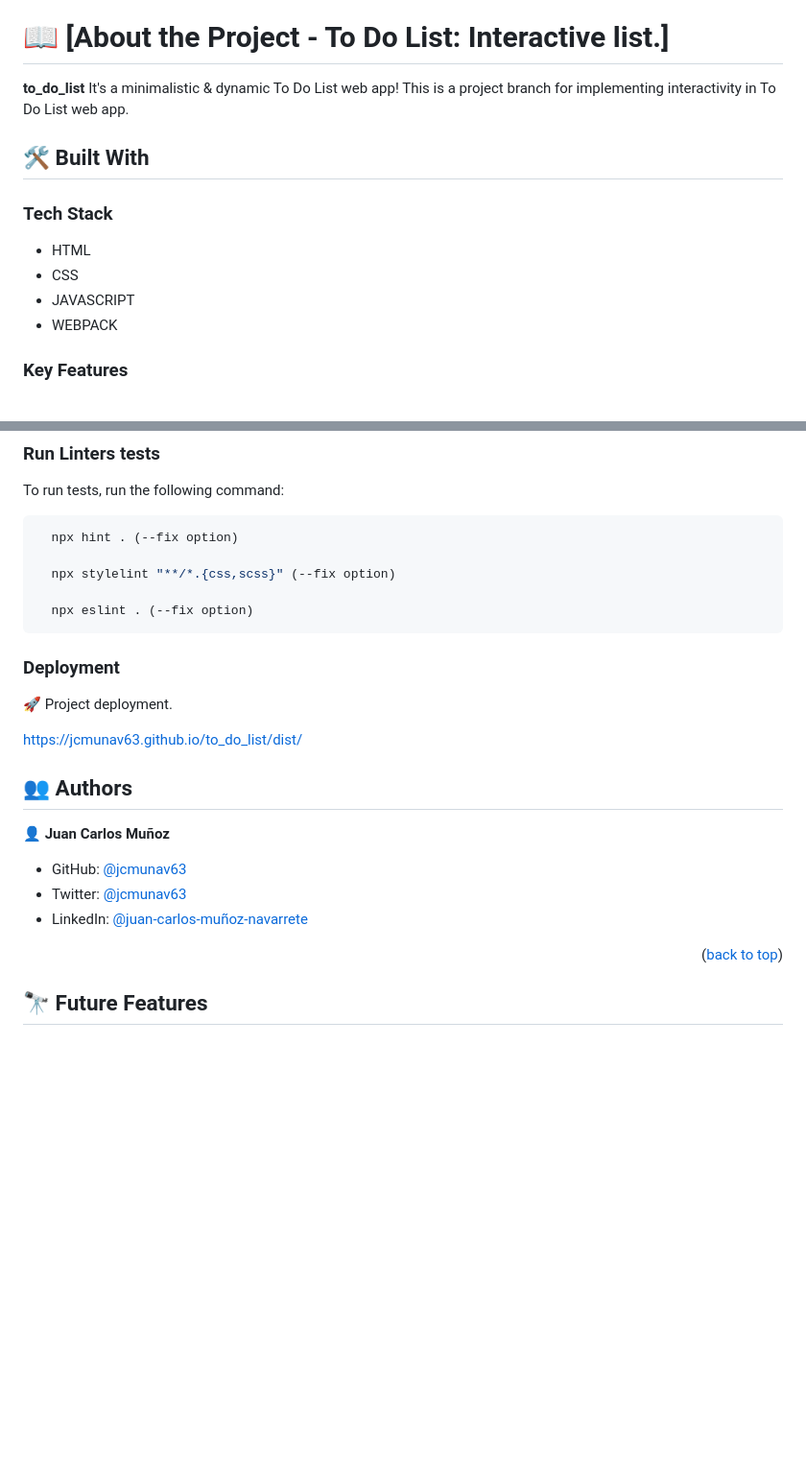
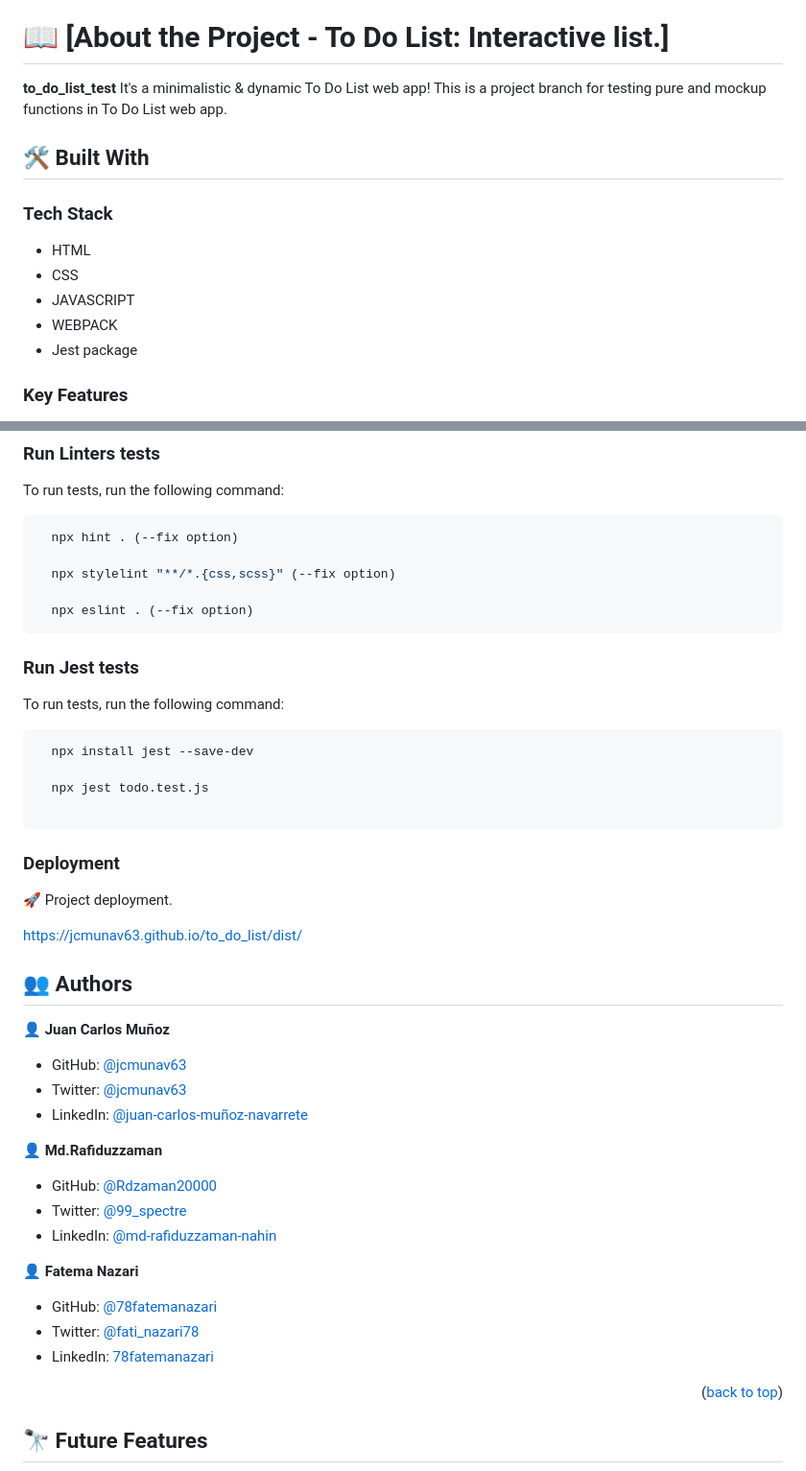
Before and after one commit to jcmunav63/to_do_list_test, a Markdown page: README.md, 2 parts joined by grey strips. Shown at 96% size. GitHub-like rendering; blank space fills up the shorter version.

Commit message:
Add Author and modify readme description

````diff
--- a/README.md
+++ b/README.md
@@ -24,7 +24,7 @@
 <!-- PROJECT DESCRIPTION -->
 # 📖 [About the Project - To Do List: Interactive list.] <a name="about-project"></a>
 
-**to_do_list** It's a minimalistic & dynamic To Do List web app! This is a project branch for implementing interactivity in To Do List web app.
+**to_do_list_test** It's a minimalistic & dynamic To Do List web app! This is a project branch for testing pure and mockup functions in To Do List web app.
 
 
 ## 🛠️ Built With <a name="built-with"></a>
@@ -35,6 +35,7 @@
 - CSS
 - JAVASCRIPT
 - WEBPACK
+- Jest package
 
 <!-- Key Features -->
 ### Key Features <a name="key-features"></a>
@@ -123,6 +124,16 @@ To run tests, run the following command:
 
   npx eslint . (--fix option)
 ```
+### Run Jest tests <a name="run-tests"></a>
+
+To run tests, run the following command:
+
+```sh
+  npx install jest --save-dev
+
+  npx jest todo.test.js
+
+```
 
 ### Deployment <a name="triangular_flag_on_post-deployment"></a>
 
@@ -140,6 +151,18 @@ https://jcmunav63.github.io/to_do_list/dist/
 - GitHub: [@jcmunav63](https://github.com/jcmunav63)
 - Twitter: [@jcmunav63](https://twitter.com/jcmunav63)
 - LinkedIn: [@juan-carlos-muñoz-navarrete](https://www.linkedin.com/in/juan-carlos-mu%C3%B1oz-navarrete-5a15b6276/)
+
+👤 **Md.Rafiduzzaman**
+
+- GitHub: [@Rdzaman20000](https://github.com/Rdzaman20000)
+- Twitter: [@99_spectre](https://twitter.com/99_spectre)
+- LinkedIn: [@md-rafiduzzaman-nahin](https://www.linkedin.com/in/md-rafiduzzaman-nahin-7431ab1b4/)
+
+👤 **Fatema Nazari**
+
+- GitHub: [@78fatemanazari](https://github.com/78fatemanazari)
+- Twitter: [@fati_nazari78](https://twitter.com/fati_nazari78?s=31)
+- LinkedIn: [78fatemanazari](https://www.linkedin.com/in/78fatemanazari)
 
 <p align="right">(<a href="#readme-top">back to top</a>)</p>
 
````
